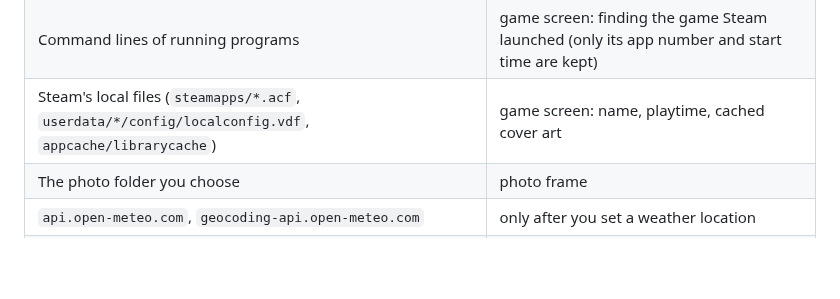
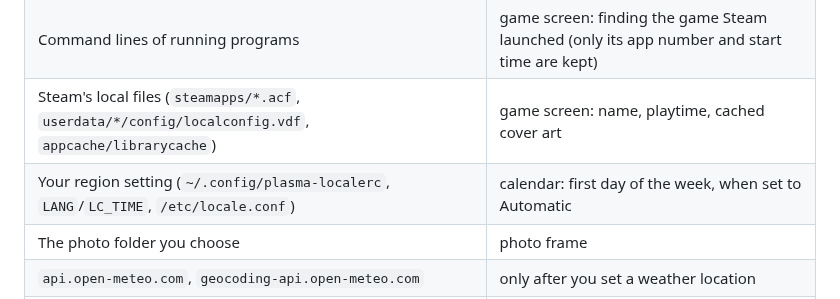
Before and after one commit to v1k0d3n/monoink, a Markdown page: README.md, the part around the change. GitHub-like rendering; blank space fills up the shorter version.

```diff
--- a/README.md
+++ b/README.md
@@ -125,6 +125,7 @@ Everything monoink reads or contacts is below. **[docs/privacy.md](docs/privacy.
 | `/proc/bus/input/devices` (device names and types only, never serial numbers) | game screen: whether a game controller is connected |
 | Command lines of running programs | game screen: finding the game Steam launched (only its app number and start time are kept) |
 | Steam's local files (`steamapps/*.acf`, `userdata/*/config/localconfig.vdf`, `appcache/librarycache`) | game screen: name, playtime, cached cover art |
+| Your region setting (`~/.config/plasma-localerc`, `LANG`/`LC_TIME`, `/etc/locale.conf`) | calendar: first day of the week, when set to Automatic |
 | The photo folder you choose | photo frame |
 | `api.open-meteo.com`, `geocoding-api.open-meteo.com` | only after you set a weather location |
 | `cdn.akamai.steamstatic.com` | only if you enable "Download missing cover art" |
```
Also changed, not shown: docs/privacy.md (+1 -0 lines), docs/screens.md (+7 -4 lines), docs/images/screens/calendar-sunday.png (added), 15 other files.
